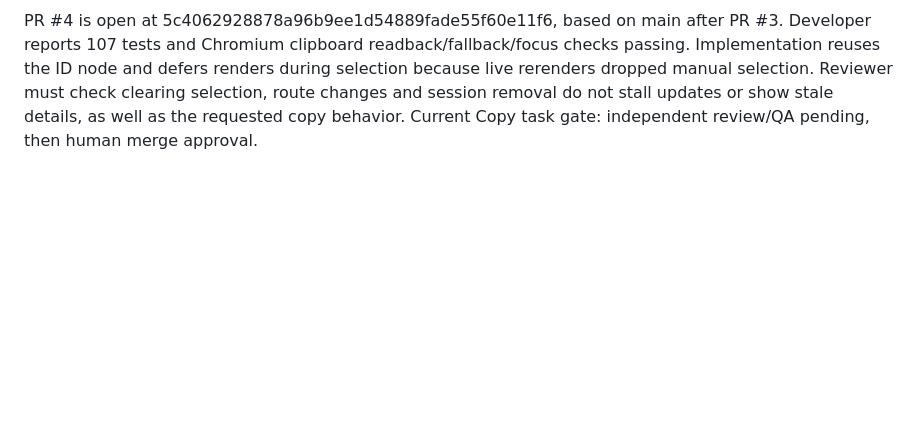
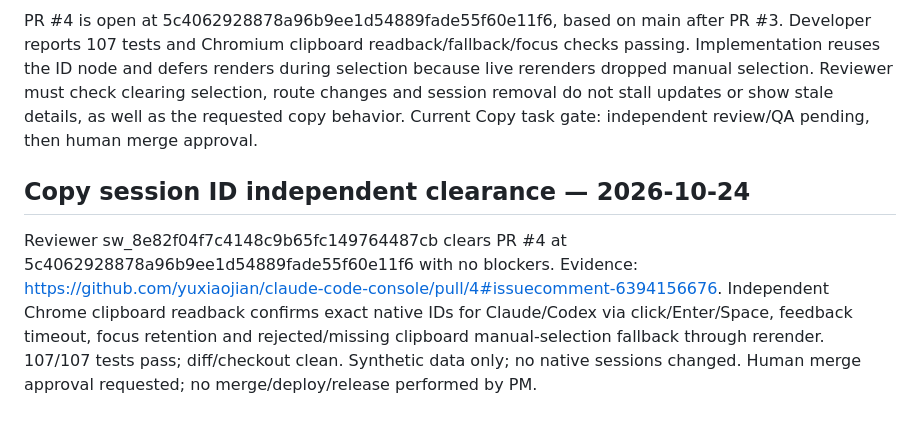
Before and after one commit to yuxiaojian/claude-code-console, a Markdown page: docs/wiki.md, the part around the change. GitHub-like rendering; blank space fills up the shorter version.

Commit message:
docs: record Copy ID independent QA clearance

```diff
--- a/docs/wiki.md
+++ b/docs/wiki.md
@@ -244,3 +244,7 @@ GitHub verification: PR #1 is merged; PR #3 merged as 96465d73508852c4717abb28e0
 User authorized Copy session ID in Details (sw_aaddf267d536a1e9132f8c29bef60432). Scope/acceptance: explicit accessible Copy button, native ID without provider prefix for Claude/Codex, selectable text, click/Enter/Space, success feedback and clipboard failure/unavailable manual-selection guidance. eng-dev owns implementation in a separate worktree/branch; eng-reviewer owns independent exact-head review/QA. No merge/deployment authorization inferred from the request.
 
 PR #4 is open at 5c4062928878a96b9ee1d54889fade55f60e11f6, based on main after PR #3. Developer reports 107 tests and Chromium clipboard readback/fallback/focus checks passing. Implementation reuses the ID node and defers renders during selection because live rerenders dropped manual selection. Reviewer must check clearing selection, route changes and session removal do not stall updates or show stale details, as well as the requested copy behavior. Current Copy task gate: independent review/QA pending, then human merge approval.
+
+## Copy session ID independent clearance — 2026-10-24
+
+Reviewer sw_8e82f04f7c4148c9b65fc149764487cb clears PR #4 at 5c4062928878a96b9ee1d54889fade55f60e11f6 with no blockers. Evidence: https://github.com/yuxiaojian/claude-code-console/pull/4#issuecomment-6394156676. Independent Chrome clipboard readback confirms exact native IDs for Claude/Codex via click/Enter/Space, feedback timeout, focus retention and rejected/missing clipboard manual-selection fallback through rerender. 107/107 tests pass; diff/checkout clean. Synthetic data only; no native sessions changed. Human merge approval requested; no merge/deploy/release performed by PM.
```
